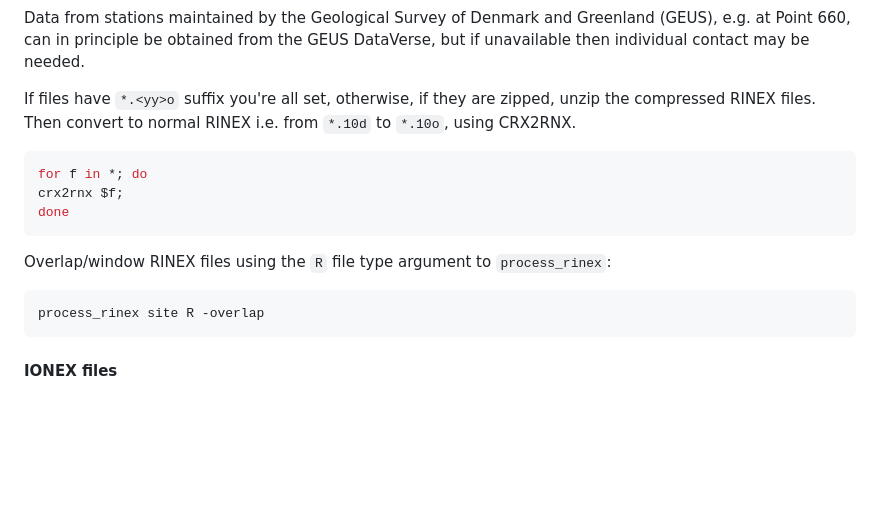
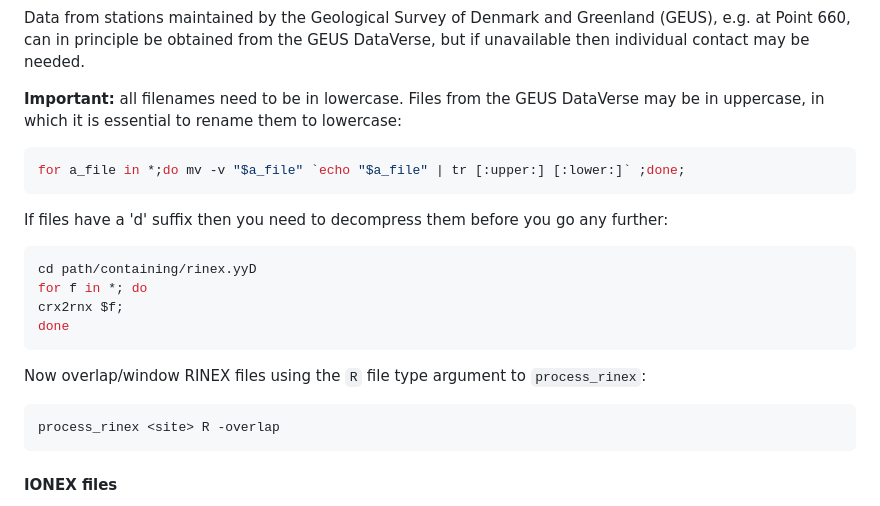
Before and after one commit to atedstone/gnssice, a Markdown page: README.md, the part around the change. GitHub-like rendering; blank space fills up the shorter version.

Commit message:
add info about requiring lowercase filenames

````diff
--- a/README.md
+++ b/README.md
@@ -270,18 +270,25 @@ In Greenland, GNET stations can often serve as the base for post-processing. The
 
 Data from stations maintained by the Geological Survey of Denmark and Greenland (GEUS), e.g. at Point 660, can in principle be obtained from the GEUS DataVerse, but if unavailable then individual contact may be needed.
 
-If files have `*.<yy>o` suffix you're all set, otherwise, if they are zipped, unzip the compressed RINEX files. Then convert to normal RINEX i.e. from `*.10d` to `*.10o`, using CRX2RNX.
+**Important:** all filenames need to be in lowercase. Files from the GEUS DataVerse may be in uppercase, in which it is essential to rename them to lowercase:
 
 ```bash
+for a_file in *;do mv -v "$a_file" `echo "$a_file" | tr [:upper:] [:lower:]` ;done;
+```
+
+If files have a 'd' suffix then you need to decompress them before you go any further:
+
+```bash
+cd path/containing/rinex.yyD
 for f in *; do
 crx2rnx $f;
 done
 ```
 
-Overlap/window RINEX files using the `R` file type argument to `process_rinex`:
+Now overlap/window RINEX files using the `R` file type argument to `process_rinex`:
 
 ```bash
-process_rinex site R -overlap
+process_rinex <site> R -overlap
 ```
 
 
````
